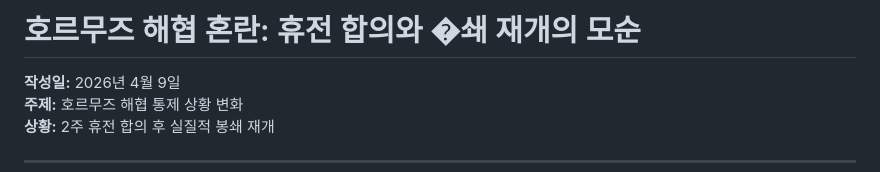
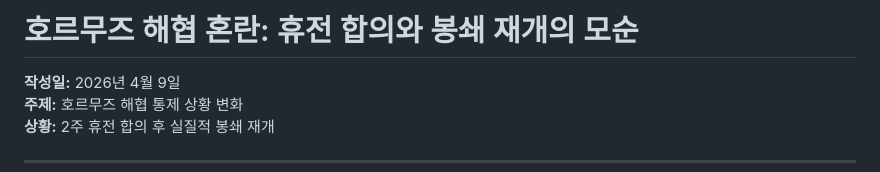
Before and after one commit to kkalrak/kkal, a Markdown page: reports/202604091147.md, the part around the change. Drawn GitHub-style.

Commit message:
202604091147.md title fix: incorrect character correction (Bong-Jwae)

```diff
--- a/reports/202604091147.md
+++ b/reports/202604091147.md
@@ -1,4 +1,4 @@
-# 호르무즈 해협 혼란: 휴전 합의와 �쇄 재개의 모순
+# 호르무즈 해협 혼란: 휴전 합의와 봉쇄 재개의 모순
 
 **작성일:** 2026년 4월 9일
 **주제:** 호르무즈 해협 통제 상황 변화
```
